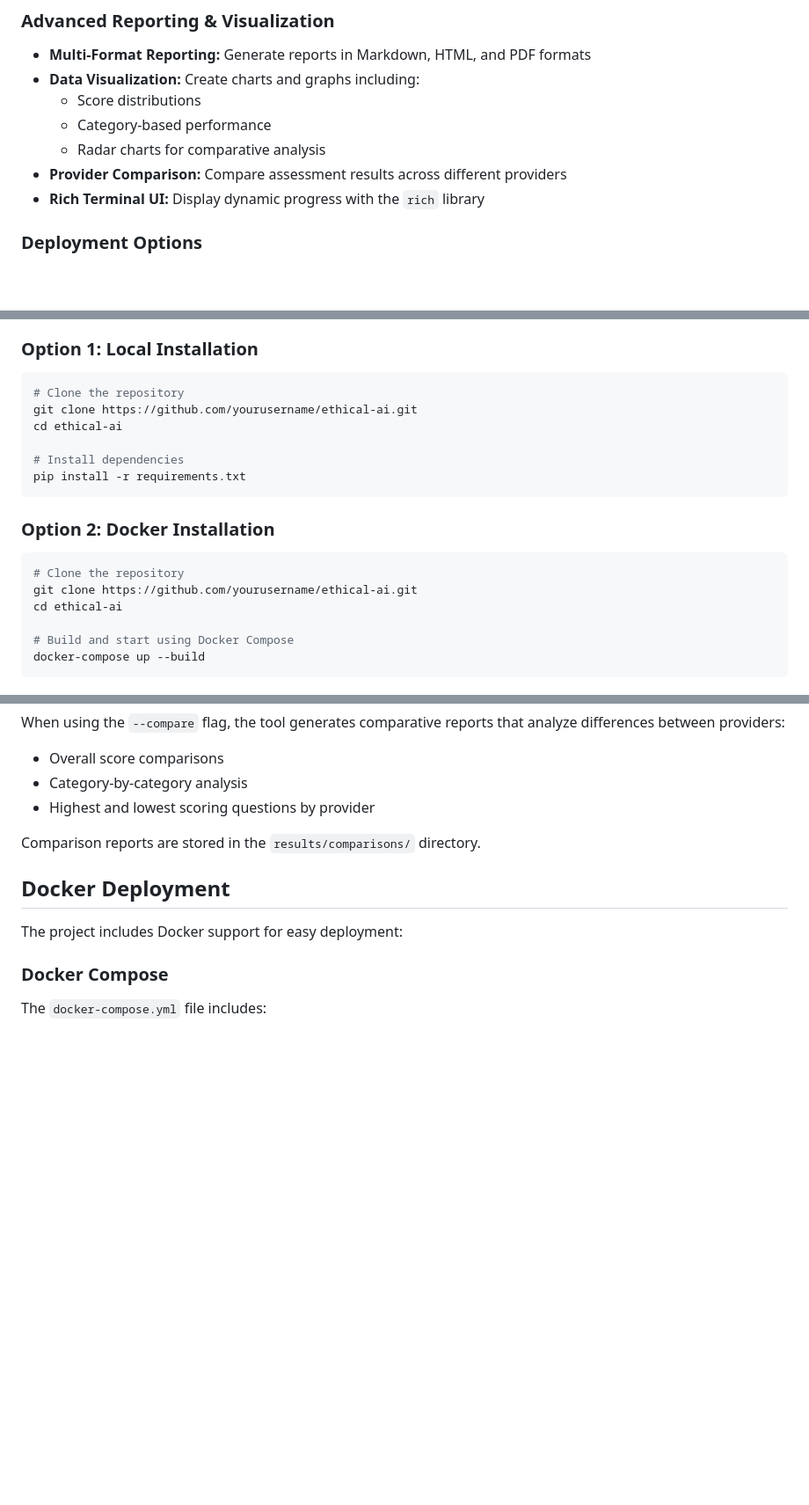
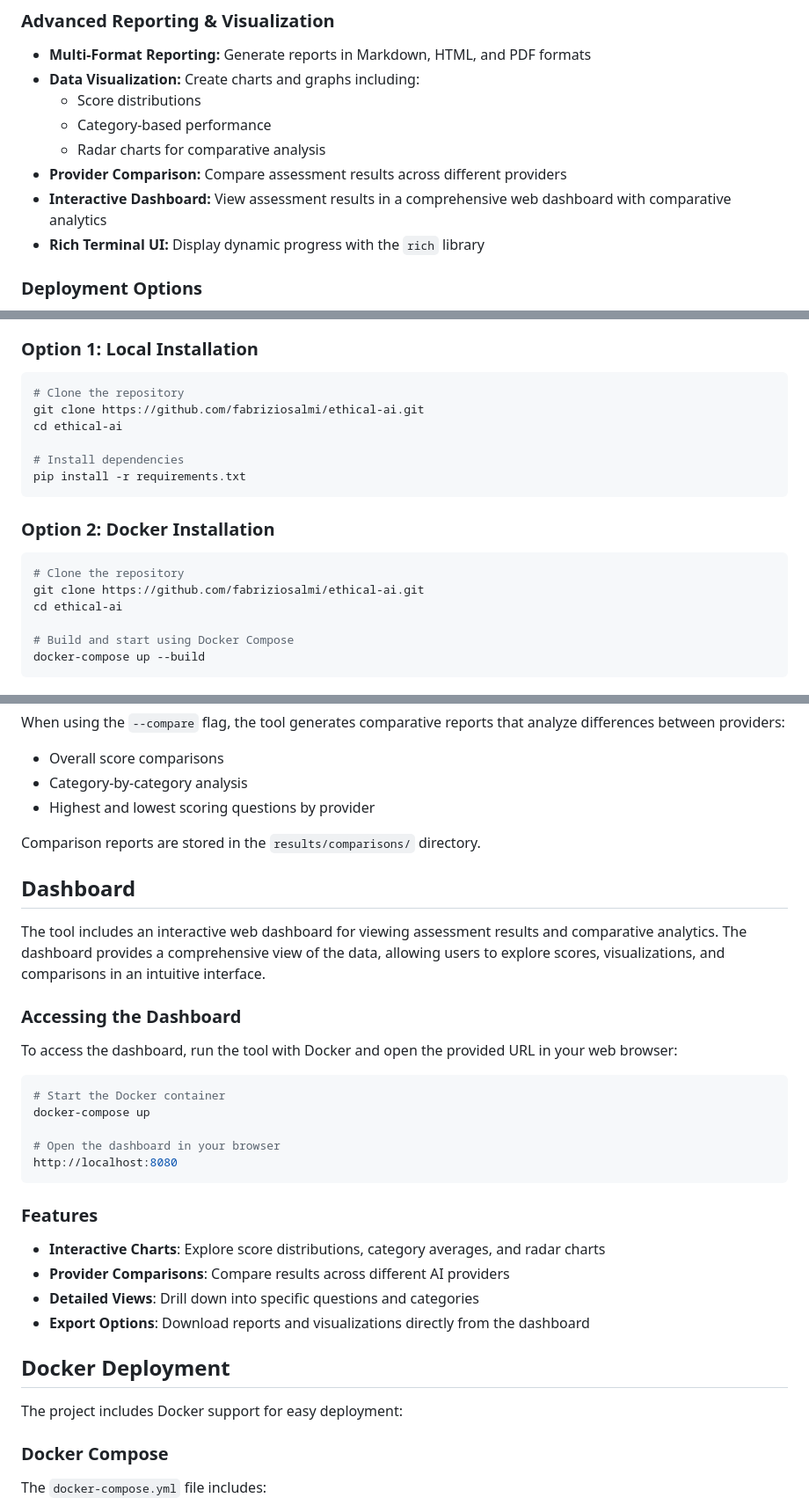
Before and after one commit to fabriziosalmi/EthicalAI, a Markdown page: README.md, 3 parts joined by grey strips. Shown at 88% size. Drawn GitHub-style; blank space fills up the shorter version.

Commit message:
Add interactive dashboard section to README.md for enhanced user guidance

````diff
--- a/README.md
+++ b/README.md
@@ -29,6 +29,7 @@ The tool incorporates advanced features like multi-sampling with random temperat
   * Category-based performance
   * Radar charts for comparative analysis
 * **Provider Comparison:** Compare assessment results across different providers
+* **Interactive Dashboard:** View assessment results in a comprehensive web dashboard with comparative analytics
 * **Rich Terminal UI:** Display dynamic progress with the `rich` library
 
 ### Deployment Options
@@ -66,7 +67,7 @@ The tool currently supports the following AI providers:
 ### Option 1: Local Installation
 ```bash
 # Clone the repository
-git clone https://github.com/yourusername/ethical-ai.git
+git clone https://github.com/fabriziosalmi/ethical-ai.git
 cd ethical-ai
 
 # Install dependencies
@@ -76,7 +77,7 @@ pip install -r requirements.txt
 ### Option 2: Docker Installation
 ```bash
 # Clone the repository
-git clone https://github.com/yourusername/ethical-ai.git
+git clone https://github.com/fabriziosalmi/ethical-ai.git
 cd ethical-ai
 
 # Build and start using Docker Compose
@@ -301,6 +302,29 @@ When using the `--compare` flag, the tool generates comparative reports that ana
 
 Comparison reports are stored in the `results/comparisons/` directory.
 
+## Dashboard
+
+The tool includes an interactive web dashboard for viewing assessment results and comparative analytics. The dashboard provides a comprehensive view of the data, allowing users to explore scores, visualizations, and comparisons in an intuitive interface.
+
+### Accessing the Dashboard
+
+To access the dashboard, run the tool with Docker and open the provided URL in your web browser:
+
+```bash
+# Start the Docker container
+docker-compose up
+
+# Open the dashboard in your browser
+http://localhost:8080
+```
+
+### Features
+
+* **Interactive Charts**: Explore score distributions, category averages, and radar charts
+* **Provider Comparisons**: Compare results across different AI providers
+* **Detailed Views**: Drill down into specific questions and categories
+* **Export Options**: Download reports and visualizations directly from the dashboard
+
 ## Docker Deployment
 
 The project includes Docker support for easy deployment:
````
